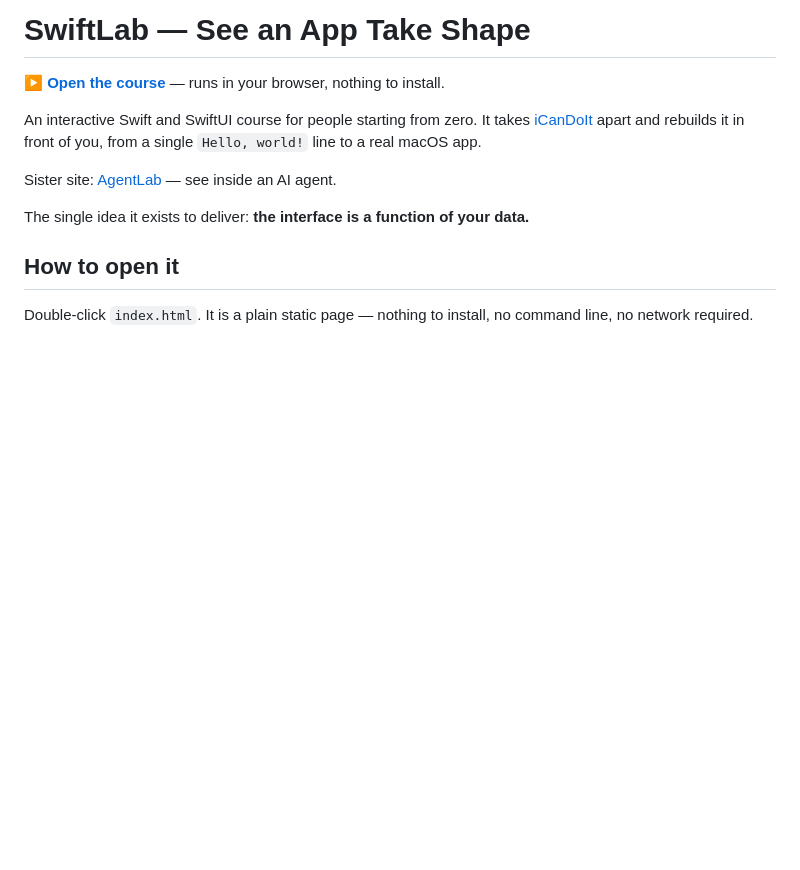
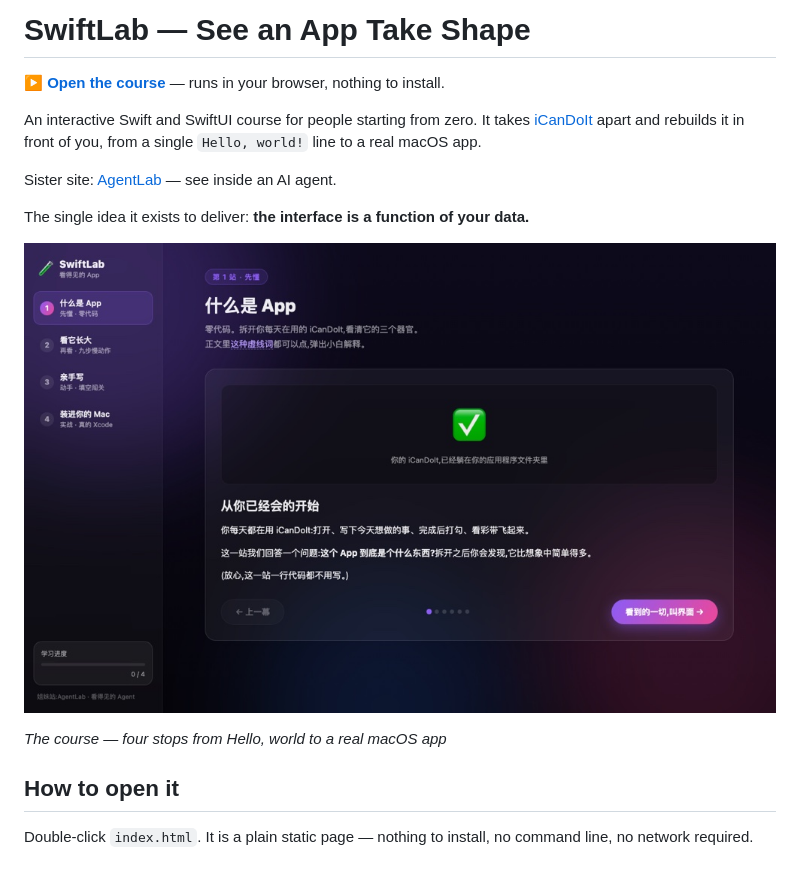
Before and after one commit to renrenmimi/SwiftLab, a Markdown page: README.md, the part around the change. Rendered like a GitHub page; pictures changed too: docs/swiftlab.jpg (added); blank space fills up the shorter version.

Commit message:
Add screenshots to the README
The site is a visual product; describing it in prose was the wrong medium. These are
plain browser captures at 1280x800, compressed to keep the repository light.

```diff
--- a/README.md
+++ b/README.md
@@ -9,6 +9,10 @@ from a single `Hello, world!` line to a real macOS app.
 Sister site: [AgentLab](https://agent-lab-blond.vercel.app) — see inside an AI agent.
 
 The single idea it exists to deliver: **the interface is a function of your data.**
+
+![The course — four stops from Hello, world to a real macOS app](docs/swiftlab.jpg)
+
+*The course — four stops from Hello, world to a real macOS app*
 
 ## How to open it
 
```
